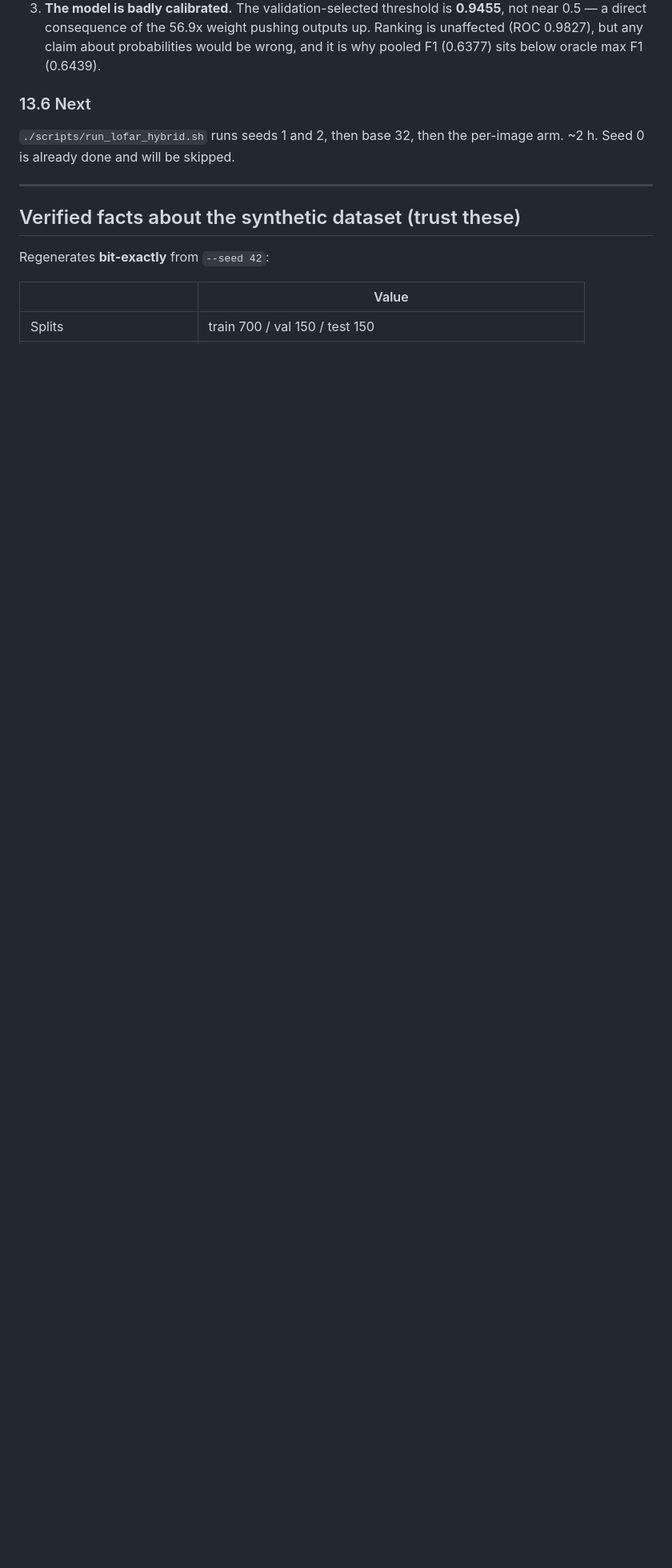
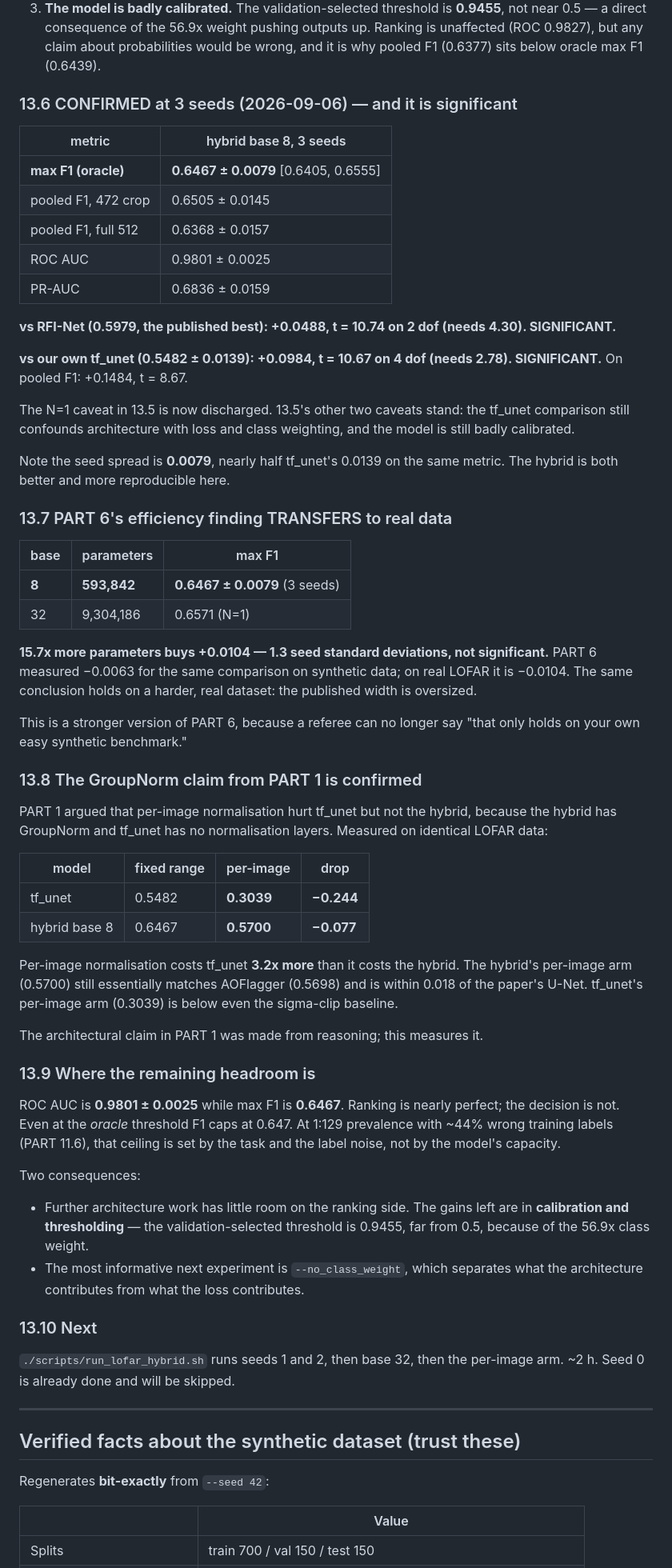
Before and after one commit to RonakSinghRaina/MP, a Markdown page: RFI-project-context.md, the part around one of its changes. Shown at 80% size. GitHub-like rendering; blank space fills up the shorter version.

Commit message:
PART 13 confirmed at 3 seeds: the hybrid beats the published best
  hybrid base 8, 3 seeds:  max F1 0.6467 +/- 0.0079
  RFI-Net, published best: 0.5979
  our tf_unet, 3 seeds:    0.5482 +/- 0.0139

+0.0488 over RFI-Net, t = 10.74 on 2 dof against a 4.30 threshold:
significant. +0.0984 over our own tf_unet, t = 10.67 on 4 dof: significant.
The N=1 caveat is discharged. Seed spread is 0.0079, nearly half tf_unet's,
so the hybrid is both better and more reproducible here.

Three further findings from the same batch.

PART 6's efficiency conclusion transfers to real data. base 32 with 15.7x
the parameters scores 0.6571 against base 8's 0.6467 -- a gap of 0.0104,
1.3 seed sd, not significant. A referee can no longer dismiss that finding
as an artefact of an easy synthetic benchmark.

PART 1's GroupNorm claim is confirmed by measurement rather than argued.
Per-image normalisation costs tf_unet 0.244 F1 and the hybrid only 0.077 --
3.2x less. The hybrid's per-image arm still matches AOFlagger; tf_unet's
falls below the sigma-clip baseline.

And the headroom has moved. ROC is 0.9801 while max F1 is 0.6467, so even a
perfect threshold caps F1 at 0.647. That ceiling is set by 1:129 prevalence
and ~44% wrong training labels, not by capacity. Remaining gains are in
calibration, not ranking -- the validation threshold sits at 0.9455 because
of the 56.9x class weight. The next experiment that would actually inform
architecture work is --no_class_weight, to separate the model's
contribution from the loss's.

```diff
--- a/RFI-project-context.md
+++ b/RFI-project-context.md
@@ -1945,7 +1946,77 @@ not merely reproduce AOFlagger; it generalised past its teacher's errors.
    probabilities would be wrong, and it is why pooled F1 (0.6377) sits below
    oracle max F1 (0.6439).
 
-### 13.6 Next
+### 13.6 CONFIRMED at 3 seeds (2026-09-06) — and it is significant
+
+| metric | hybrid base 8, 3 seeds |
+|---|---|
+| **max F1 (oracle)** | **0.6467 ± 0.0079**  [0.6405, 0.6555] |
+| pooled F1, 472 crop | 0.6505 ± 0.0145 |
+| pooled F1, full 512 | 0.6368 ± 0.0157 |
+| ROC AUC | 0.9801 ± 0.0025 |
+| PR-AUC | 0.6836 ± 0.0159 |
+
+**vs RFI-Net (0.5979, the published best): +0.0488, t = 10.74 on 2 dof
+(needs 4.30). SIGNIFICANT.**
+
+**vs our own tf_unet (0.5482 ± 0.0139): +0.0984, t = 10.67 on 4 dof
+(needs 2.78). SIGNIFICANT.** On pooled F1: +0.1484, t = 8.67.
+
+The N=1 caveat in 13.5 is now discharged. 13.5's other two caveats stand:
+the tf_unet comparison still confounds architecture with loss and class
+weighting, and the model is still badly calibrated.
+
+Note the seed spread is **0.0079**, nearly half tf_unet's 0.0139 on the same
+metric. The hybrid is both better and more reproducible here.
+
+### 13.7 PART 6's efficiency finding TRANSFERS to real data
+
+| base | parameters | max F1 |
+|---|---|---|
+| **8** | **593,842** | **0.6467 ± 0.0079** (3 seeds) |
+| 32 | 9,304,186 | 0.6571 (N=1) |
+
+**15.7x more parameters buys +0.0104 — 1.3 seed standard deviations, not
+significant.** PART 6 measured −0.0063 for the same comparison on synthetic
+data; on real LOFAR it is −0.0104. The same conclusion holds on a harder,
+real dataset: the published width is oversized.
+
+This is a stronger version of PART 6, because a referee can no longer say
+"that only holds on your own easy synthetic benchmark."
+
+### 13.8 The GroupNorm claim from PART 1 is confirmed
+
+PART 1 argued that per-image normalisation hurt tf_unet but not the hybrid,
+because the hybrid has GroupNorm and tf_unet has no normalisation layers.
+Measured on identical LOFAR data:
+
+| model | fixed range | per-image | drop |
+|---|---|---|---|
+| tf_unet | 0.5482 | **0.3039** | **−0.244** |
+| hybrid base 8 | 0.6467 | **0.5700** | **−0.077** |
+
+Per-image normalisation costs tf_unet **3.2x more** than it costs the hybrid.
+The hybrid's per-image arm (0.5700) still essentially matches AOFlagger
+(0.5698) and is within 0.018 of the paper's U-Net. tf_unet's per-image arm
+(0.3039) is below even the sigma-clip baseline.
+
+The architectural claim in PART 1 was made from reasoning; this measures it.
+
+### 13.9 Where the remaining headroom is
+
+ROC AUC is **0.9801 ± 0.0025** while max F1 is **0.6467**. Ranking is nearly
+perfect; the decision is not. Even at the *oracle* threshold F1 caps at 0.647.
+At 1:129 prevalence with ~44% wrong training labels (PART 11.6), that ceiling
+is set by the task and the label noise, not by the model's capacity.
+
+Two consequences:
+- Further architecture work has little room on the ranking side. The gains
+  left are in **calibration and thresholding** — the validation-selected
+  threshold is 0.9455, far from 0.5, because of the 56.9x class weight.
+- The most informative next experiment is `--no_class_weight`, which
+  separates what the architecture contributes from what the loss contributes.
+
+### 13.10 Next
 
 `./scripts/run_lofar_hybrid.sh` runs seeds 1 and 2, then base 32, then the
 per-image arm. ~2 h. Seed 0 is already done and will be skipped.
```
Also changed, not shown: other parts of RFI-project-context.md (+2 -1 lines).
